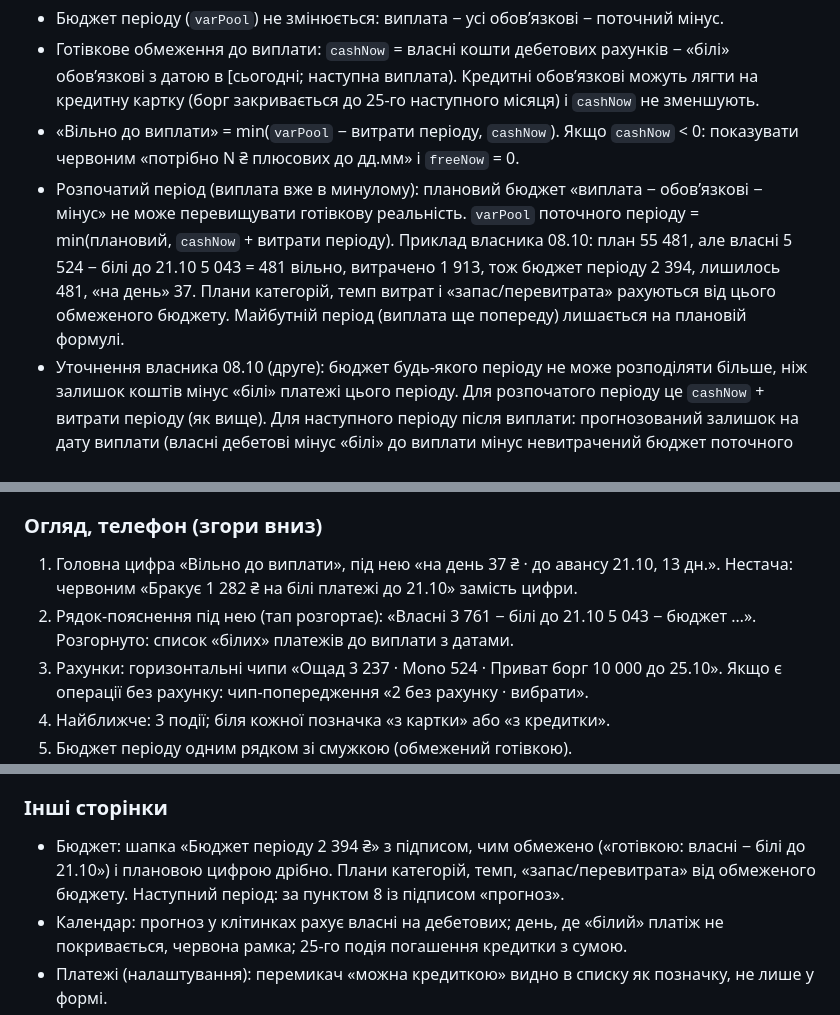
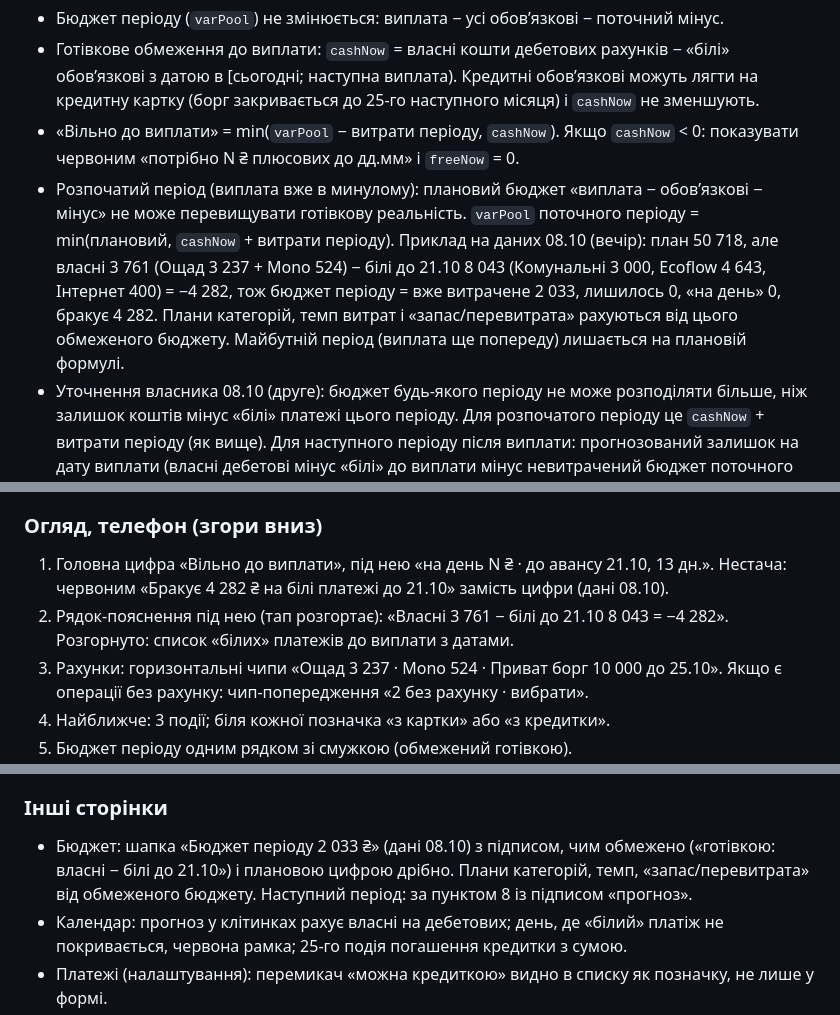
Before and after one commit to Nevsky-BI-user/my-cashflow, a Markdown page: DESIGN.md, 3 parts joined by grey strips. Rendered like a GitHub page.

Commit message:
docs: актуальні цифри на 08.10 у DESIGN.md, STATUS.md і вартість Claude API в CLAUDE.md

```diff
--- a/DESIGN.md
+++ b/DESIGN.md
@@ -64,7 +64,7 @@
 - Бюджет періоду (`varPool`) не змінюється: виплата − усі обовʼязкові − поточний мінус.
 - Готівкове обмеження до виплати: `cashNow` = власні кошти дебетових рахунків − «білі» обовʼязкові з датою в [сьогодні; наступна виплата). Кредитні обовʼязкові можуть лягти на кредитну картку (борг закривається до 25-го наступного місяця) і `cashNow` не зменшують.
 - «Вільно до виплати» = min(`varPool` − витрати періоду, `cashNow`). Якщо `cashNow` < 0: показувати червоним «потрібно N ₴ плюсових до дд.мм» і `freeNow` = 0.
-- Розпочатий період (виплата вже в минулому): плановий бюджет «виплата − обовʼязкові − мінус» не може перевищувати готівкову реальність. `varPool` поточного періоду = min(плановий, `cashNow` + витрати періоду). Приклад власника 08.10: план 55 481, але власні 5 524 − білі до 21.10 5 043 = 481 вільно, витрачено 1 913, тож бюджет періоду 2 394, лишилось 481, «на день» 37. Плани категорій, темп витрат і «запас/перевитрата» рахуються від цього обмеженого бюджету. Майбутній період (виплата ще попереду) лишається на плановій формулі.
+- Розпочатий період (виплата вже в минулому): плановий бюджет «виплата − обовʼязкові − мінус» не може перевищувати готівкову реальність. `varPool` поточного періоду = min(плановий, `cashNow` + витрати періоду). Приклад на даних 08.10 (вечір): план 50 718, але власні 3 761 (Ощад 3 237 + Mono 524) − білі до 21.10 8 043 (Комунальні 3 000, Ecoflow 4 643, Інтернет 400) = −4 282, тож бюджет періоду = вже витрачене 2 033, лишилось 0, «на день» 0, бракує 4 282. Плани категорій, темп витрат і «запас/перевитрата» рахуються від цього обмеженого бюджету. Майбутній період (виплата ще попереду) лишається на плановій формулі.
 - Уточнення власника 08.10 (друге): бюджет будь-якого періоду не може розподіляти більше, ніж залишок коштів мінус «білі» платежі цього періоду. Для розпочатого періоду це `cashNow` + витрати періоду (як вище). Для наступного періоду після виплати: прогнозований залишок на дату виплати (власні дебетові мінус «білі» до виплати мінус невитрачений бюджет поточного періоду, не менше нуля) + виплата − «білі» обовʼязкові цього періоду, включно з погашенням боргу кредитки 25-го, якщо воно потрапляє в період. Кредитні обовʼязкові (`credit_ok`) бюджет періоду не зменшують: вони лягають на кредитку і повертаються погашенням 25-го наступного місяця. Планова формула «виплата − усі обовʼязкові − мінус» лишається верхньою межею: `varPool` = min(планова, готівкова).
 - Те саме правило в Telegram (`/balance`) і в застосунку. Еталон: `scripts/budget_pool.py` (поля `credit_ok` у fixed і credits знімка; розстрочки за замовчуванням `credit_ok` = (source/bank = 'privat')).
 
@@ -115,8 +116,8 @@
 
 ### Огляд, телефон (згори вниз)
 
-1. Головна цифра «Вільно до виплати», під нею «на день 37 ₴ · до авансу 21.10, 13 дн.». Нестача: червоним «Бракує 1 282 ₴ на білі платежі до 21.10» замість цифри.
-2. Рядок-пояснення під нею (тап розгортає): «Власні 3 761 − білі до 21.10 5 043 − бюджет …». Розгорнуто: список «білих» платежів до виплати з датами.
+1. Головна цифра «Вільно до виплати», під нею «на день N ₴ · до авансу 21.10, 13 дн.». Нестача: червоним «Бракує 4 282 ₴ на білі платежі до 21.10» замість цифри (дані 08.10).
+2. Рядок-пояснення під нею (тап розгортає): «Власні 3 761 − білі до 21.10 8 043 = −4 282». Розгорнуто: список «білих» платежів до виплати з датами.
 3. Рахунки: горизонтальні чипи «Ощад 3 237 · Mono 524 · Приват борг 10 000 до 25.10». Якщо є операції без рахунку: чип-попередження «2 без рахунку · вибрати».
 4. Найближче: 3 події; біля кожної позначка «з картки» або «з кредитки».
 5. Бюджет періоду одним рядком зі смужкою (обмежений готівкою).
@@ -131,7 +132,7 @@
 
 ### Інші сторінки
 
-- Бюджет: шапка «Бюджет періоду 2 394 ₴» з підписом, чим обмежено («готівкою: власні − білі до 21.10») і плановою цифрою дрібно. Плани категорій, темп, «запас/перевитрата» від обмеженого бюджету. Наступний період: за пунктом 8 із підписом «прогноз».
+- Бюджет: шапка «Бюджет періоду 2 033 ₴» (дані 08.10) з підписом, чим обмежено («готівкою: власні − білі до 21.10») і плановою цифрою дрібно. Плани категорій, темп, «запас/перевитрата» від обмеженого бюджету. Наступний період: за пунктом 8 із підписом «прогноз».
 - Календар: прогноз у клітинках рахує власні на дебетових; день, де «білий» платіж не покривається, червона рамка; 25-го подія погашення кредитки з сумою.
 - Платежі (налаштування): перемикач «можна кредиткою» видно в списку як позначку, не лише у формі.
 - Рахунки (налаштування): «Ощад 3 237 = вказано 5 000 о 01:42 − 2 операції 1 763»; кнопка «Звірити» ставить фактичний баланс і скидає мітку.
```
Also changed, not shown: other parts of DESIGN.md (+1 -0 lines), STATUS.md (+3 -3 lines).
